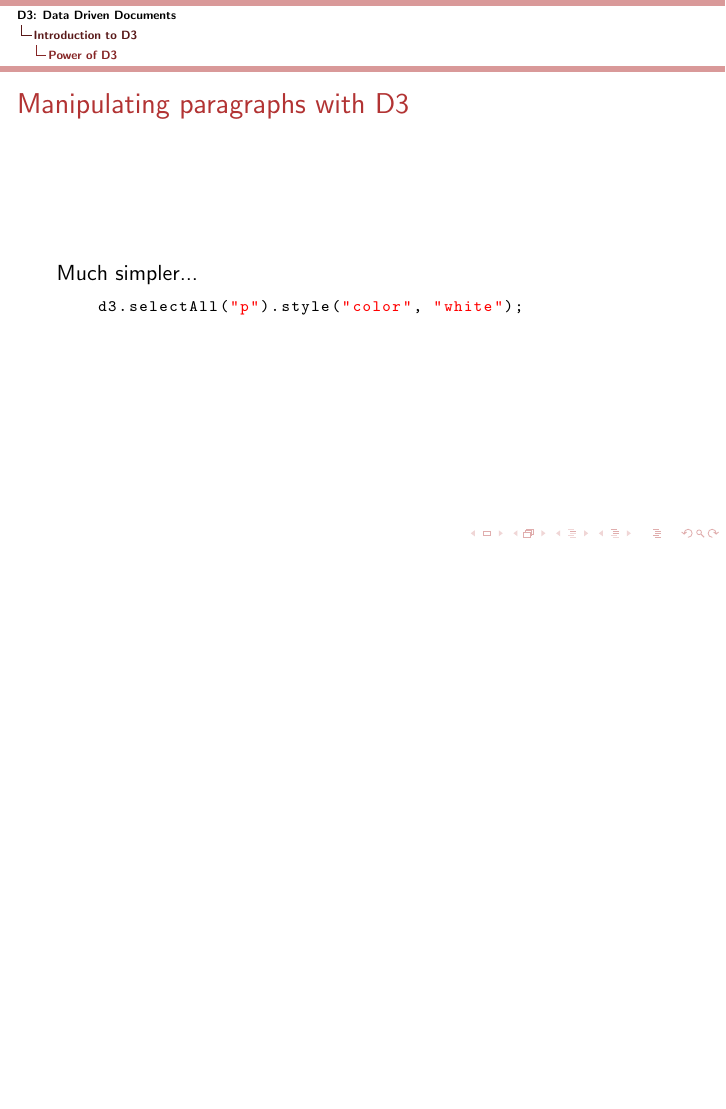
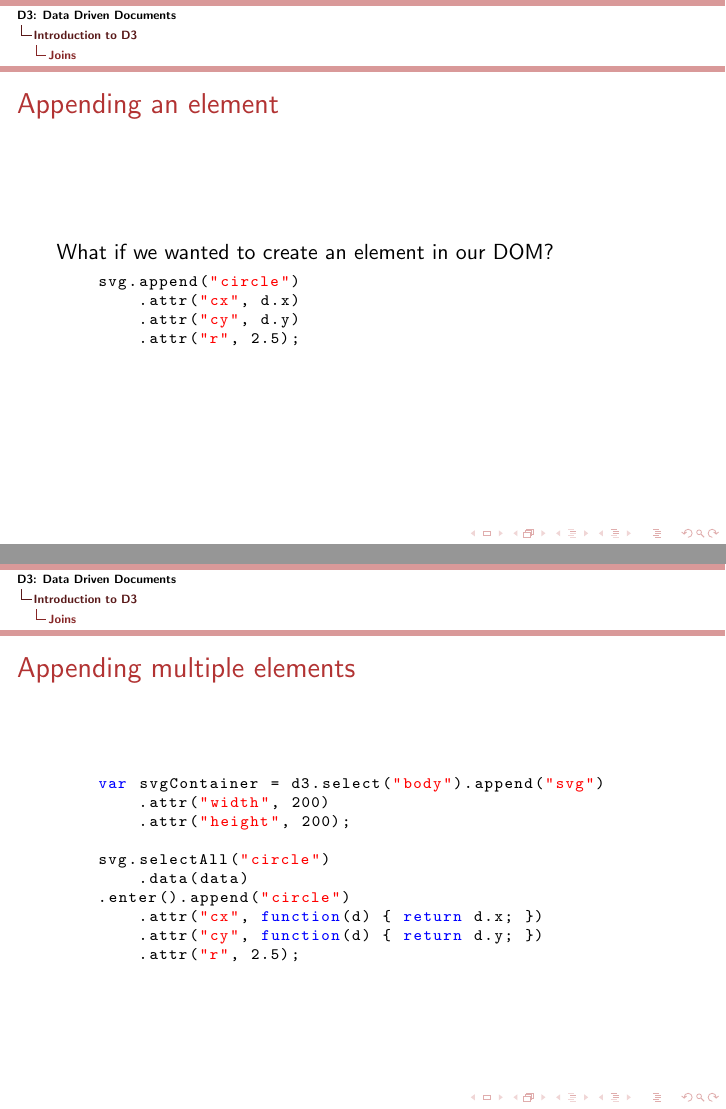
Before and after one commit to DrkSephy/d3-sandbox, LaTeX slides (presentation/testbmr.tex): page 9 of 9 before the commit and pages 10 and 11 of 14 after it, the two joined at a grey line, the shorter picture padded with empty space. Compiled offline with pdfLaTeX.

Commit message:
Adding section on data joins

```diff
--- a/presentation/testbmr.tex
+++ b/presentation/testbmr.tex
@@ -75,6 +75,30 @@
     \end{lstlisting}
 }
 
+\defverbatim[colored]\lstllll{
+    \begin{lstlisting}
+    svg.append("circle")
+        .attr("cx", d.x)
+        .attr("cy", d.y)
+        .attr("r", 2.5);
+    \end{lstlisting}
+}
+
+\defverbatim[colored]\lstlllll{
+    \begin{lstlisting}
+    var svgContainer = d3.select("body").append("svg")
+        .attr("width", 200)
+        .attr("height", 200);
+
+    svg.selectAll("circle")
+        .data(data)
+    .enter().append("circle")
+        .attr("cx", function(d) { return d.x; })
+        .attr("cy", function(d) { return d.y; })
+        .attr("r", 2.5);
+    \end{lstlisting}
+}
+
 % Creates title page of slide show using above information
 \begin{frame}
   \titlepage
@@ -121,3 +145,15 @@
     \lstlll
 \end{frame}
 
+\subsection{Joins}
+\begin{frame}
+    \frametitle{Appending an element}
+    What if we wanted to create an element in our DOM?
+
+    \lstllll
+\end{frame}
+
+\begin{frame}
+    \frametitle{Appending multiple elements}
+    \lstlllll
+\end{frame}
```
Also changed, not shown: presentation/testbmr.tex (13 more changed lines).
